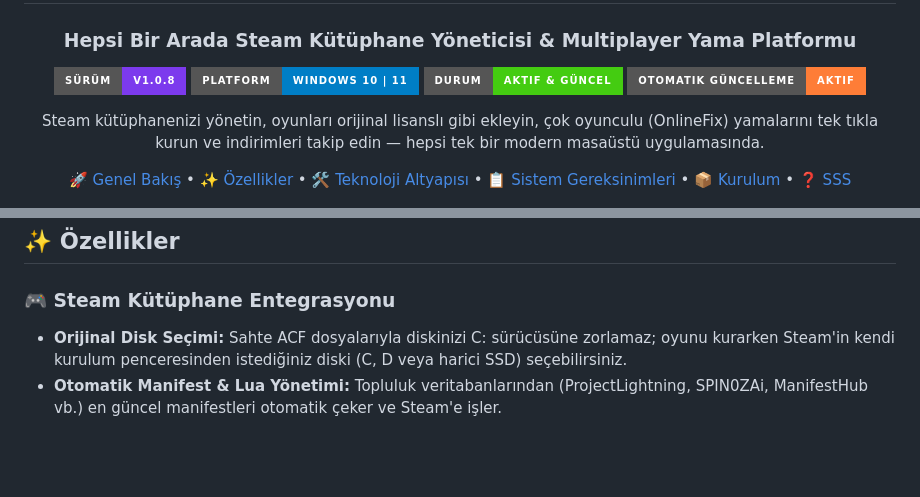
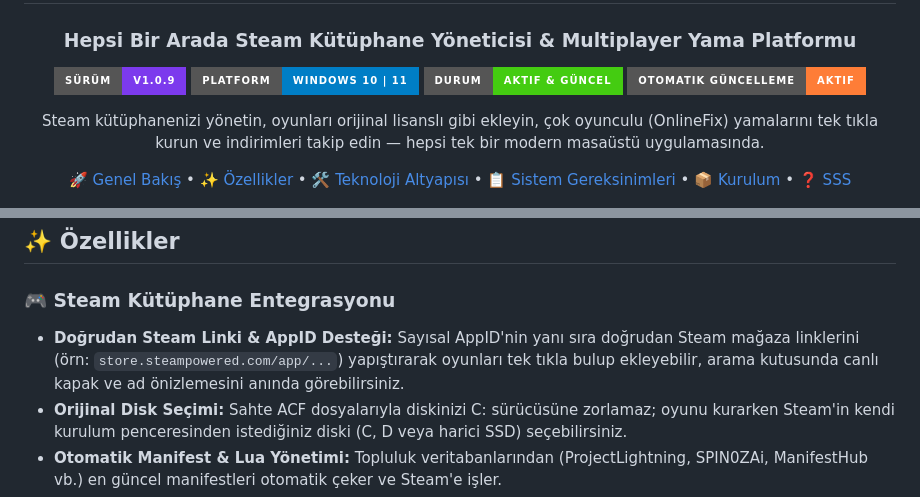
Before and after one commit to mythoscd/SteaMRogue, a Markdown page: README.md, 2 parts joined by grey strips. Drawn GitHub-style; badges without logos; blank space fills up the shorter version.

Commit message:
docs: update README with v1.0.9 release details and store link support

```diff
--- a/README.md
+++ b/README.md
@@ -3,7 +3,7 @@
 # 🎮 SteaMRogue
 ### Hepsi Bir Arada Steam Kütüphane Yöneticisi & Multiplayer Yama Platformu
 
-[![Sürüm](https://img.shields.io/badge/S%C3%BCr%C3%BCm-v1.0.8-7c3aed?style=for-the-badge)](https://github.com/mythoscd/SteaMRogue/releases)
+[![Sürüm](https://img.shields.io/badge/S%C3%BCr%C3%BCm-v1.0.9-7c3aed?style=for-the-badge)](https://github.com/mythoscd/SteaMRogue/releases)
 [![Platform](https://img.shields.io/badge/Platform-Windows%2010%20%7C%2011-blue?style=for-the-badge&logo=windows)](https://github.com/mythoscd/SteaMRogue/releases)
 [![Durum](https://img.shields.io/badge/Durum-Aktif%20%26%20G%C3%BCncel-brightgreen?style=for-the-badge)](https://github.com/mythoscd/SteaMRogue)
 [![Otomatik Güncelleme](https://img.shields.io/badge/Otomatik%20G%C3%BCncelleme-Aktif-orange?style=for-the-badge&logo=github)](https://github.com/mythoscd/SteaMRogue)
@@ -34,6 +34,7 @@ Proje 3 temel ilke üzerine inşa edilmiştir:
 ## ✨ Özellikler
 
 ### 🎮 Steam Kütüphane Entegrasyonu
+* **Doğrudan Steam Linki & AppID Desteği:** Sayısal AppID'nin yanı sıra doğrudan Steam mağaza linklerini (örn: `store.steampowered.com/app/...`) yapıştırarak oyunları tek tıkla bulup ekleyebilir, arama kutusunda canlı kapak ve ad önizlemesini anında görebilirsiniz.
 * **Orijinal Disk Seçimi:** Sahte ACF dosyalarıyla diskinizi C: sürücüsüne zorlamaz; oyunu kurarken Steam'in kendi kurulum penceresinden istediğiniz diski (C, D veya harici SSD) seçebilirsiniz.
 * **Otomatik Manifest & Lua Yönetimi:** Topluluk veritabanlarından (ProjectLightning, SPIN0ZAi, ManifestHub vb.) en güncel manifestleri otomatik çeker ve Steam'e işler.
 * **Canlı Kapak & Görsel Senkronizasyonu:** Oyun kütüphaneniz için yüksek çözünürlüklü kapak görselleri doğrudan Steam CDN üzerinden otomatik çekilir.
```
